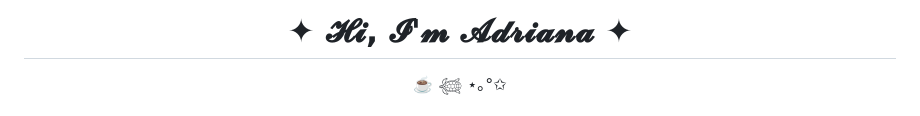
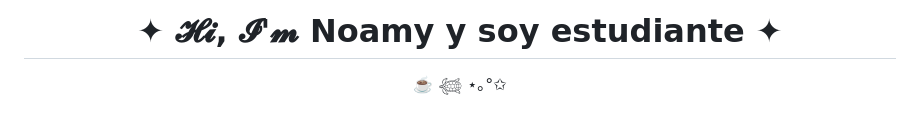
Before and after one commit to adrianaArias-dev/adrianaArias-dev, a Markdown page: README.md, the part around the change. Rendered like a GitHub page.

Commit message:
Naomy y soy estudiante

```diff
--- a/README.md
+++ b/README.md
@@ -1,5 +1,5 @@
 <h1 align="center">
-  ✦ 𝓗𝓲, 𝓘'𝓶 𝓐𝓭𝓻𝓲𝓪𝓷𝓪 ✦
+  ✦ 𝓗𝓲, 𝓘'𝓶 Noamy y soy estudiante ✦
 </h1>
 
 <p align="center">
```
